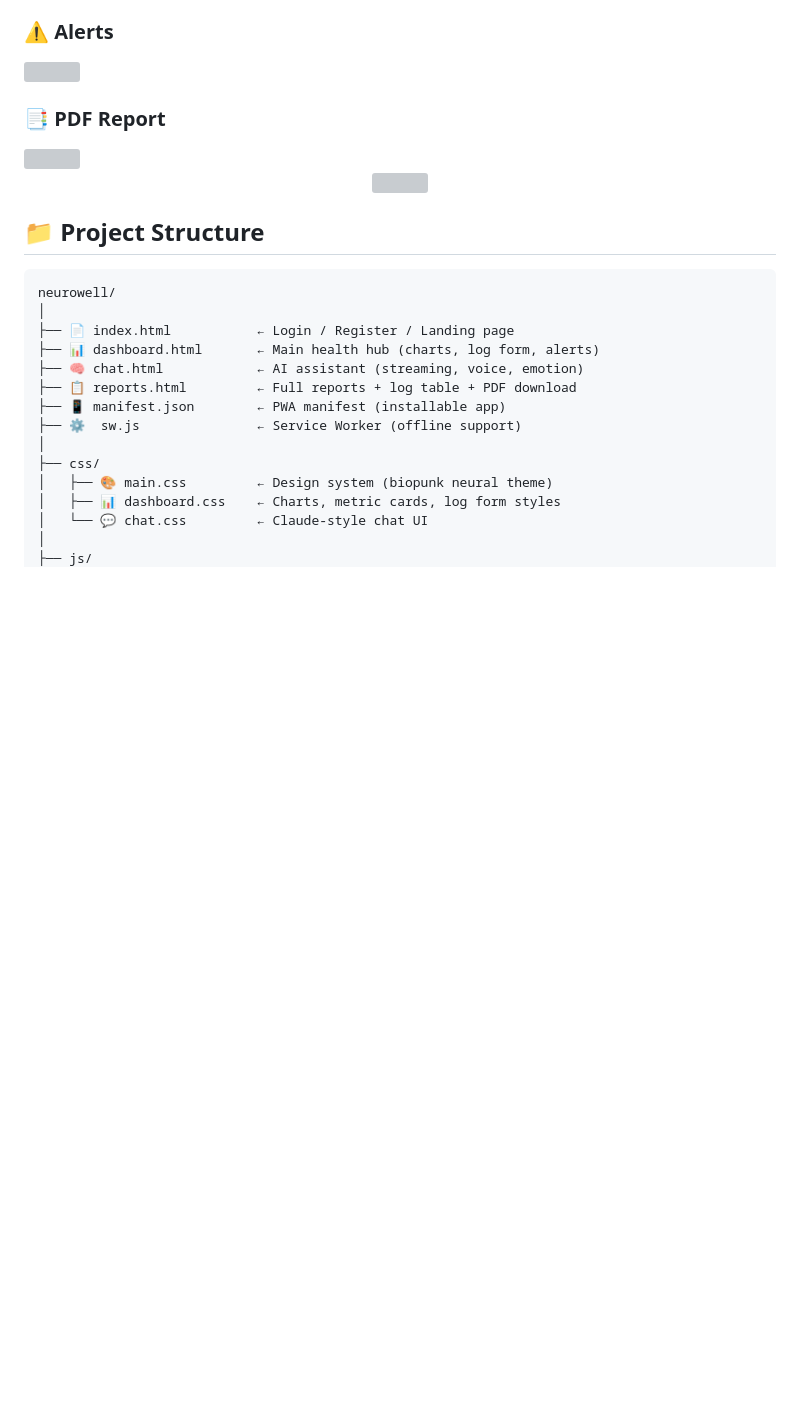
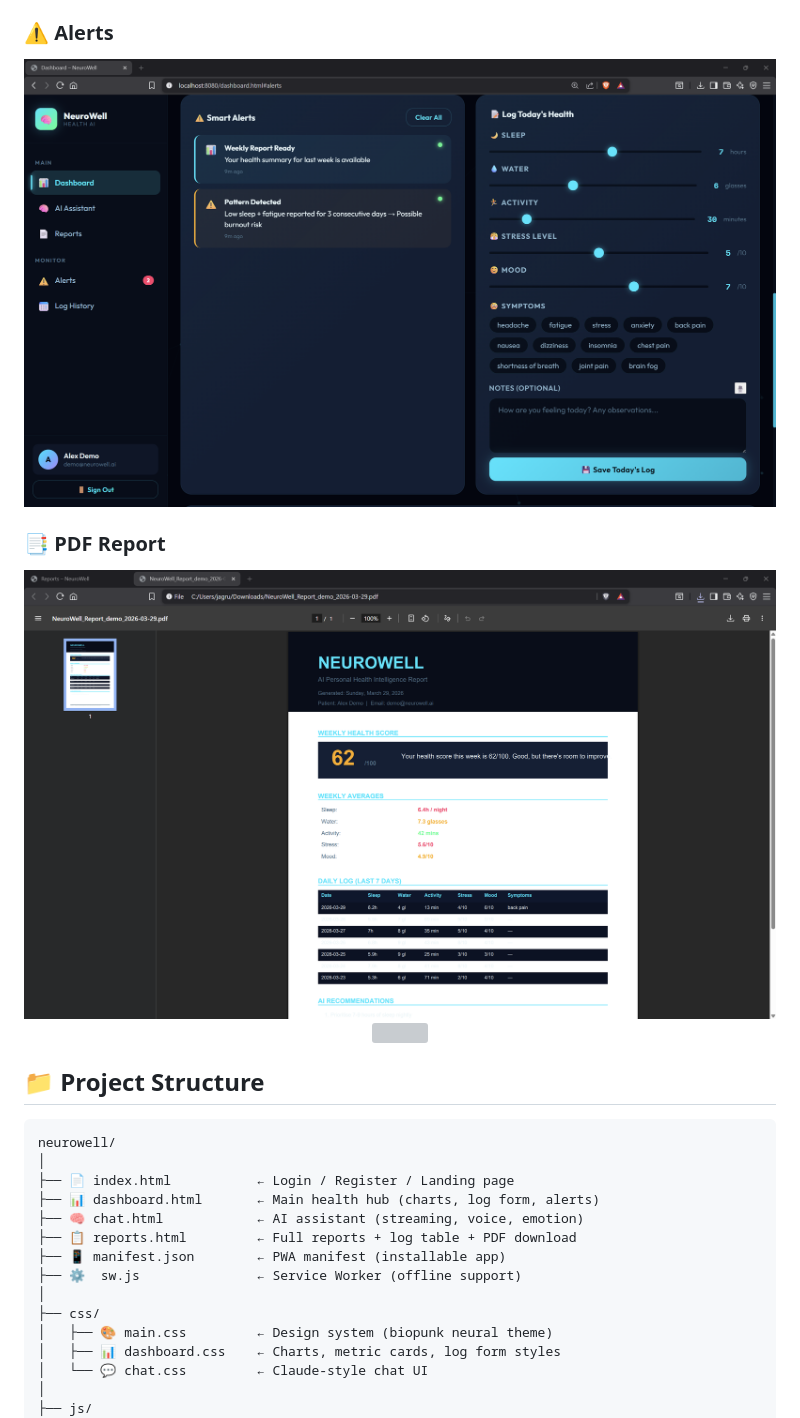
Before and after one commit to Jags-08/ai-ml-journey, a Markdown page: neurowell-ai-health-system/README.md, the part around one of its changes. GitHub-like rendering; blank space fills up the shorter version; grey boxes are pictures that could not be loaded.

```diff
--- a/neurowell-ai-health-system/README.md
+++ b/neurowell-ai-health-system/README.md
@@ -149,9 +149,9 @@ It connects to your **local LLM via LM Studio** (OpenAI-compatible API) to give
 
 ### ⚠️ Alerts
-<img src="https://raw.githubusercontent.com/Jags-08/ai-ml-journey/main/neurowell-ai-health-system/assets/alerts.png" />
+<img src="https://raw.githubusercontent.com/Jags-08/ai-ml-journey/main/neurowell-ai-health-system/assets/Alerts.png" />
 
 ### 📑 PDF Report
-<img src="./assets/pdf.png" width="80%"/>
+<img src="https://raw.githubusercontent.com/Jags-08/ai-ml-journey/main/neurowell-ai-health-system/assets/Pdfreports.png" />
 
 <p align="center">
   <img src="https://capsule-render.vercel.app/api?type=rect&height=3&color=0:03050f,30:00E5FF,70:00E5FF,100:03050f" width="100%"/>
```
Also changed, not shown: other parts of neurowell-ai-health-system/README.md (+4 -4 lines).
